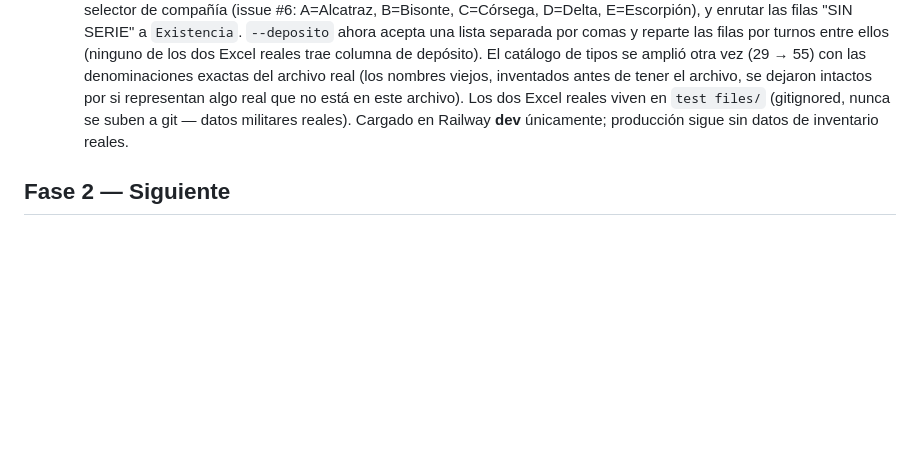
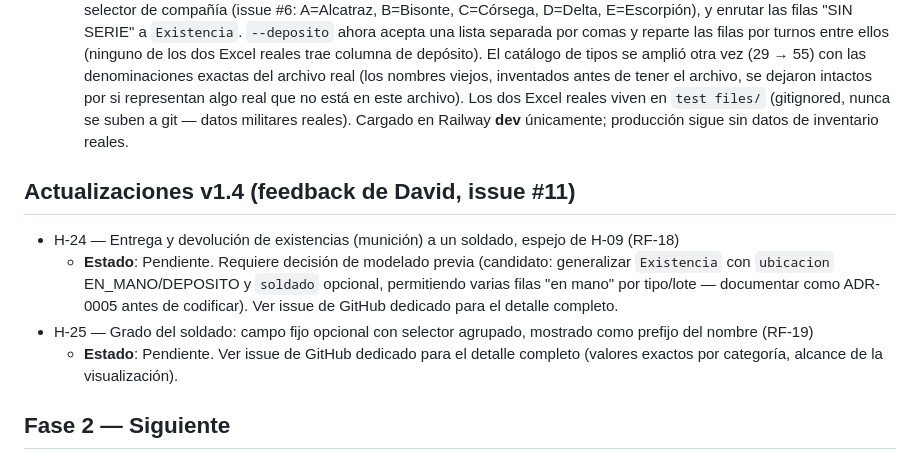
Before and after one commit to Jhond521/MilitaryInventory, a Markdown page: military-inventory-scaffold/docs/backlog.md, the part around the change. Drawn GitHub-style; blank space fills up the shorter version.

```diff
--- a/military-inventory-scaffold/docs/backlog.md
+++ b/military-inventory-scaffold/docs/backlog.md
@@ -293,6 +293,17 @@ El corazón del sistema.
     reales). Cargado en Railway **dev** únicamente; producción sigue sin datos de
     inventario reales.
 
+## Actualizaciones v1.4 (feedback de David, issue #11)
+
+- H-24 — Entrega y devolución de existencias (munición) a un soldado, espejo de H-09 (RF-18)
+  - **Estado**: Pendiente. Requiere decisión de modelado previa (candidato: generalizar
+    `Existencia` con `ubicacion` EN_MANO/DEPOSITO y `soldado` opcional, permitiendo varias
+    filas "en mano" por tipo/lote — documentar como ADR-0005 antes de codificar). Ver issue
+    de GitHub dedicado para el detalle completo.
+- H-25 — Grado del soldado: campo fijo opcional con selector agrupado, mostrado como prefijo del nombre (RF-19)
+  - **Estado**: Pendiente. Ver issue de GitHub dedicado para el detalle completo (valores
+    exactos por categoría, alcance de la visualización).
+
 ## Fase 2 — Siguiente
 
 - H-20 — Módulo de importación de Excel autoservicio (que David suba y cargue) (RF-13)
```
Also changed, not shown: military-inventory-scaffold/docs/PRD.md (+46 -4 lines).
